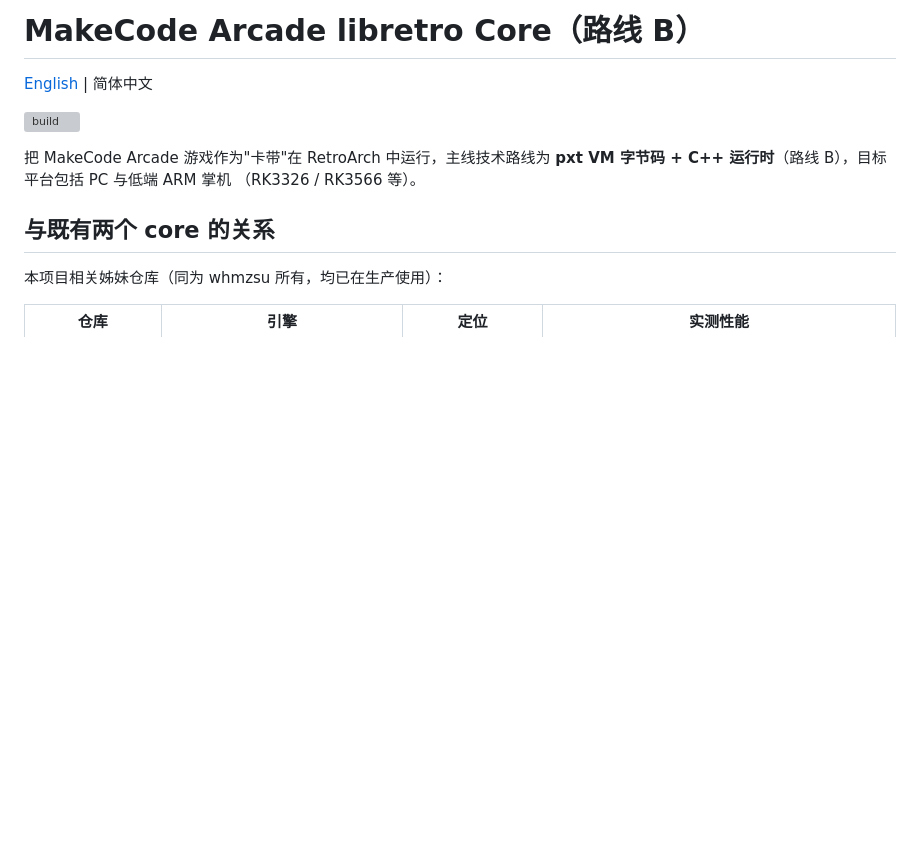
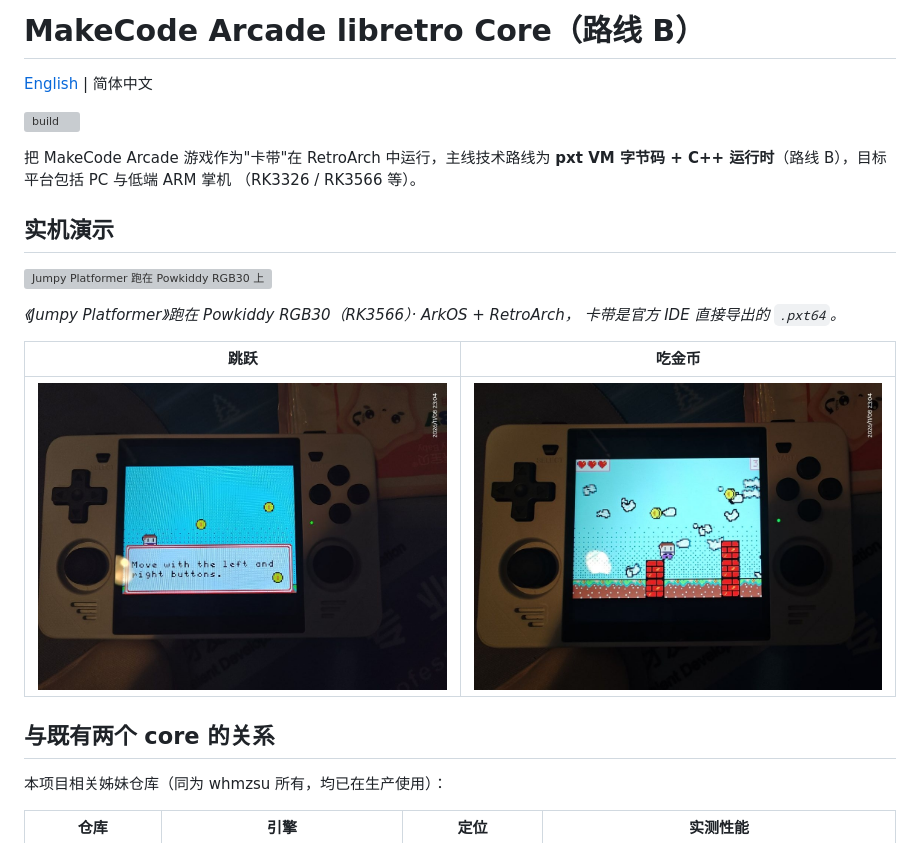
Before and after one commit to whmzsu/makecode-arcade-libretro, a Markdown page: README.md, the part around the change. Drawn GitHub-style; pictures changed too: docs/media/photo-coin.jpg (added), docs/media/photo-jump.jpg (added); blank space fills up the shorter version; grey boxes are pictures that could not be loaded.

```diff
--- a/README.md
+++ b/README.md
@@ -7,6 +7,17 @@
 把 MakeCode Arcade 游戏作为"卡带"在 RetroArch 中运行，主线技术路线为
 **pxt VM 字节码 + C++ 运行时**（路线 B），目标平台包括 PC 与低端 ARM 掌机
 （RK3326 / RK3566 等）。
+
+## 实机演示
+
+![Jumpy Platformer 跑在 Powkiddy RGB30 上](docs/media/demo-rgb30.gif)
+
+*《Jumpy Platformer》跑在 Powkiddy RGB30（RK3566）· ArkOS + RetroArch，
+卡带是官方 IDE 直接导出的 `.pxt64`。*
+
+| 跳跃 | 吃金币 |
+|---|---|
+| ![跳到砖块上](docs/media/photo-jump.jpg) | ![金币入袋](docs/media/photo-coin.jpg) |
 
 ## 与既有两个 core 的关系
 
```
Also changed, not shown: README_EN.md (+11 -0 lines), 1 other file.
